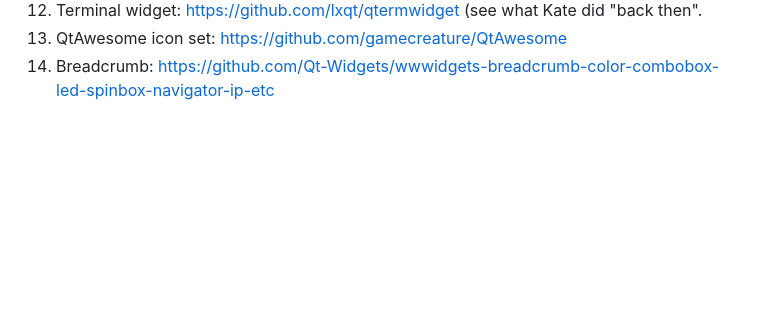
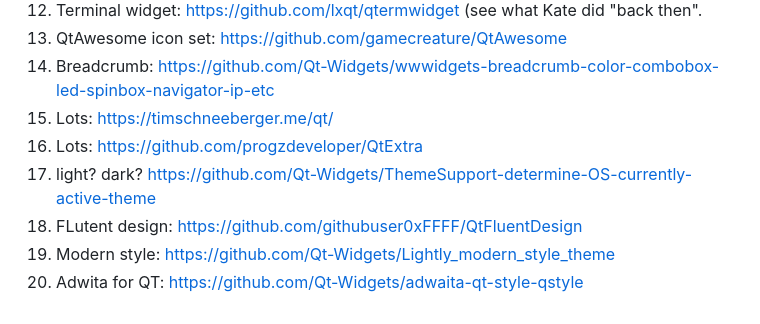
Before and after one commit to diegoiast/qtedit4, a Markdown page: TODO.md, the part around the change. GitHub-like rendering; blank space fills up the shorter version.

Commit message:
TODO: Found more interesting repos to keep an eye on

```diff
--- a/TODO.md
+++ b/TODO.md
@@ -101,3 +101,9 @@
 1. Terminal widget: https://github.com/lxqt/qtermwidget (see what Kate did "back then".
 1. QtAwesome icon set: https://github.com/gamecreature/QtAwesome
 1. Breadcrumb: https://github.com/Qt-Widgets/wwwidgets-breadcrumb-color-combobox-led-spinbox-navigator-ip-etc
+1. Lots: https://timschneeberger.me/qt/
+1. Lots: https://github.com/progzdeveloper/QtExtra
+1. light? dark? https://github.com/Qt-Widgets/ThemeSupport-determine-OS-currently-active-theme
+1. FLutent design: https://github.com/githubuser0xFFFF/QtFluentDesign
+1. Modern style: https://github.com/Qt-Widgets/Lightly_modern_style_theme
+1. Adwita for QT: https://github.com/Qt-Widgets/adwaita-qt-style-qstyle
```
